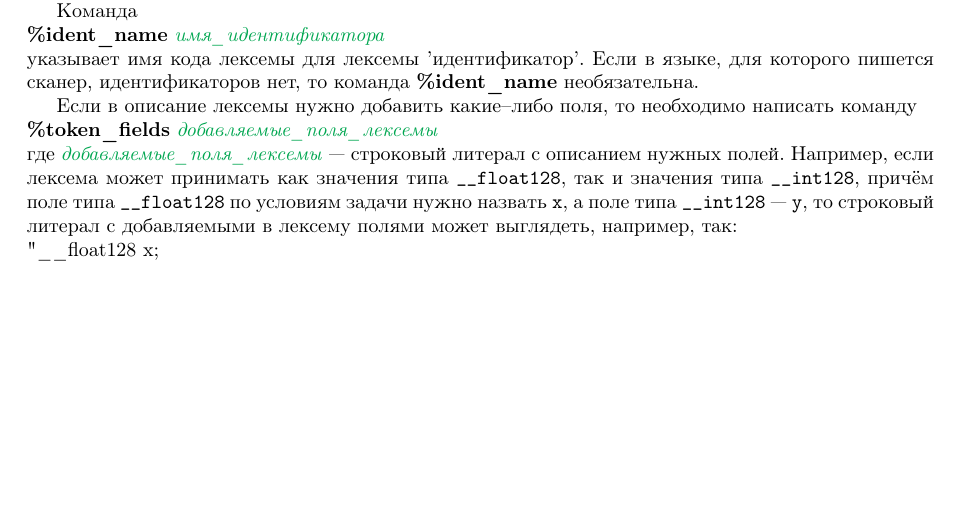
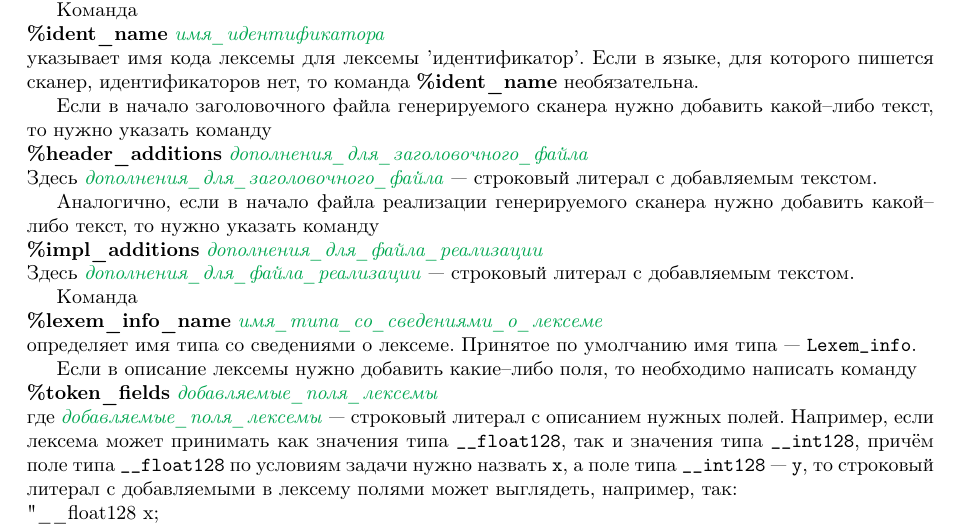
Before and after one commit to gavr-vlad-s/myauka-docs, a LaTeX thesis (myauka-manual-ru.tex): part of page 26 of 49, cut so that both start at the same text, the shorter picture padded with empty space. Compiled offline with pdfLaTeX.

Commit message:
Добавлено описание новых команд.

```diff
--- a/myauka-manual-ru.tex
+++ b/myauka-manual-ru.tex
@@ -1828,6 +1837,31 @@ enum имя_типа_кодов_лексем : unsigned short {
 \textbf{\%ident_name} \textcolor{Green}{\textit{имя_идентификатора}}
 
 \noindent указывает имя кода лексемы для лексемы 'идентификатор'. Если в языке, для которого пишется сканер, идентификаторов нет, то команда \textbf{\%ident_name} необязательна.
+
+Если в начало заголовочного файла генерируемого сканера нужно добавить какой--либо текст, то нужно указать команду
+
+\noindent%
+\textbf{\%header_additions}  \textcolor{Green}{\textit{дополнения_для_заголовочного_файла}}
+
+\noindent%
+Здесь  \textcolor{Green}{\textit{дополнения_для_заголовочного_файла}} --- строковый литерал с добавляемым текстом.
+
+Аналогично, если в начало файла реализации генерируемого сканера нужно добавить какой--либо текст, то нужно указать команду
+
+\noindent%
+\textbf{\%impl_additions}  \textcolor{Green}{\textit{дополнения_для_файла_реализации}}
+
+\noindent%
+Здесь  \textcolor{Green}{\textit{дополнения_для_файла_реализации}} --- строковый литерал с добавляемым текстом.
+
+Команда
+
+\noindent%
+\textbf{\%lexem_info_name}  \textcolor{Green}{\textit{имя_типа_со_сведениями_о_лексеме}}
+
+\noindent%
+определяет имя типа со сведениями о лексеме. Принятое по умолчанию имя типа --- \texttt{Lexem_info}.
+
 
 Если в описание лексемы нужно добавить какие--либо поля, то необходимо написать команду
 
```
Also changed, not shown: myauka-manual-ru.pdf, myauka-manual-ru.tex (9 more changed lines).
